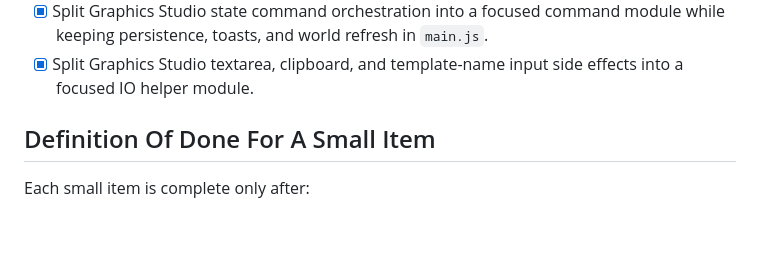
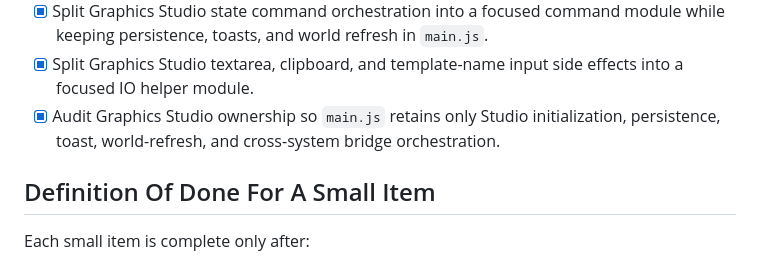
Before and after one commit to onovich/RustAndLogic, a Markdown page: docs/development-todo.md, the part around the change. Drawn GitHub-style; blank space fills up the shorter version.

Commit message:
docs: record graphics studio ownership audit

```diff
--- a/docs/development-todo.md
+++ b/docs/development-todo.md
@@ -259,6 +259,7 @@ This TODO is the working backlog for reaching the first goal: a Web UI where the
 - [x] Split Graphics Studio DOM event binding into a focused events module so `main.js` maps event actions to state commands.
 - [x] Split Graphics Studio state command orchestration into a focused command module while keeping persistence, toasts, and world refresh in `main.js`.
 - [x] Split Graphics Studio textarea, clipboard, and template-name input side effects into a focused IO helper module.
+- [x] Audit Graphics Studio ownership so `main.js` retains only Studio initialization, persistence, toast, world-refresh, and cross-system bridge orchestration.
 
 ## Definition Of Done For A Small Item
 
```
